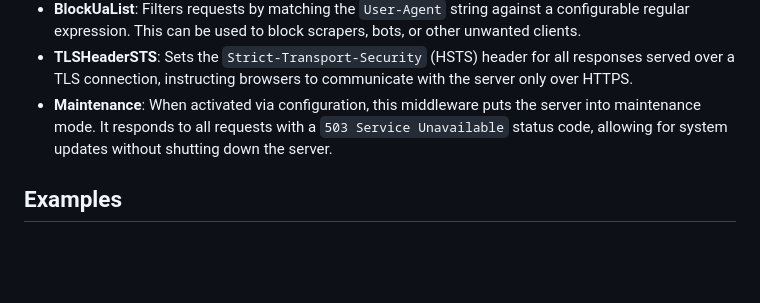
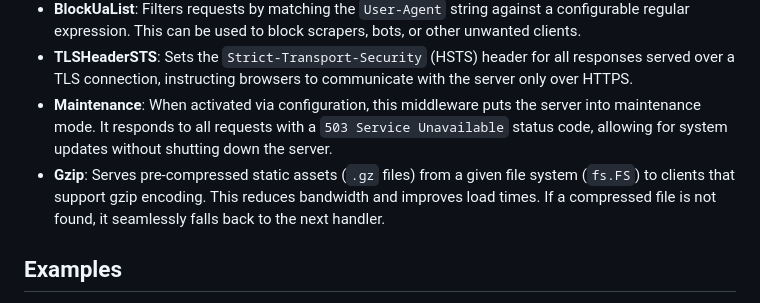
Before and after one commit to caasmo/restinpieces, a Markdown page: README.md, the part around the change. Rendered like a GitHub page; blank space fills up the shorter version.

Commit message:
docs: Add Gzip middleware documentation

```diff
--- a/README.md
+++ b/README.md
@@ -127,6 +127,7 @@ The framework provides a collection of built-in middleware to handle common cros
 -   **BlockUaList**: Filters requests by matching the `User-Agent` string against a configurable regular expression. This can be used to block scrapers, bots, or other unwanted clients.
 -   **TLSHeaderSTS**: Sets the `Strict-Transport-Security` (HSTS) header for all responses served over a TLS connection, instructing browsers to communicate with the server only over HTTPS.
 -   **Maintenance**: When activated via configuration, this middleware puts the server into maintenance mode. It responds to all requests with a `503 Service Unavailable` status code, allowing for system updates without shutting down the server.
+-   **Gzip**: Serves pre-compressed static assets (`.gz` files) from a given file system (`fs.FS`) to clients that support gzip encoding. This reduces bandwidth and improves load times. If a compressed file is not found, it seamlessly falls back to the next handler.
 
 ## Examples
 
```
